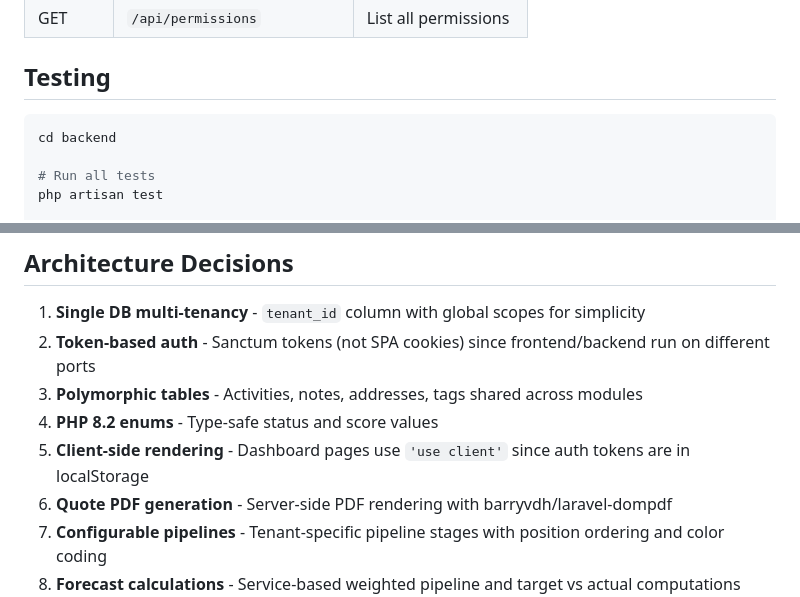
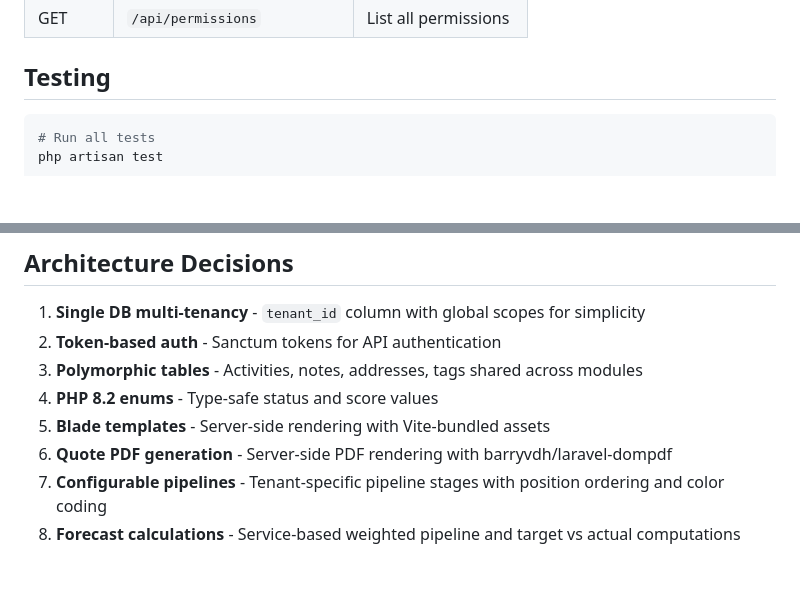
Before and after one commit to Navaid-KloneIT/navcrm, a Markdown page: README.md, 2 parts joined by grey strips. GitHub-like rendering; blank space fills up the shorter version.

````diff
--- a/README.md
+++ b/README.md
@@ -281,8 +423,6 @@ After running `php artisan db:seed`, you can log in with these demo accounts:
 ## Testing
 
 ```bash
-cd backend
-
 # Run all tests
 php artisan test
 
@@ -329,10 +469,10 @@ Current test suite: **33 tests, 146 assertions** covering auth, CRUD operations,
 ## Architecture Decisions
 
 1. **Single DB multi-tenancy** - `tenant_id` column with global scopes for simplicity
-2. **Token-based auth** - Sanctum tokens (not SPA cookies) since frontend/backend run on different ports
+2. **Token-based auth** - Sanctum tokens for API authentication
 3. **Polymorphic tables** - Activities, notes, addresses, tags shared across modules
 4. **PHP 8.2 enums** - Type-safe status and score values
-5. **Client-side rendering** - Dashboard pages use `'use client'` since auth tokens are in localStorage
+5. **Blade templates** - Server-side rendering with Vite-bundled assets
 6. **Quote PDF generation** - Server-side PDF rendering with barryvdh/laravel-dompdf
 7. **Configurable pipelines** - Tenant-specific pipeline stages with position ordering and color coding
 8. **Forecast calculations** - Service-based weighted pipeline and target vs actual computations
````
Also changed, not shown: other parts of README.md (+222 -80 lines).
